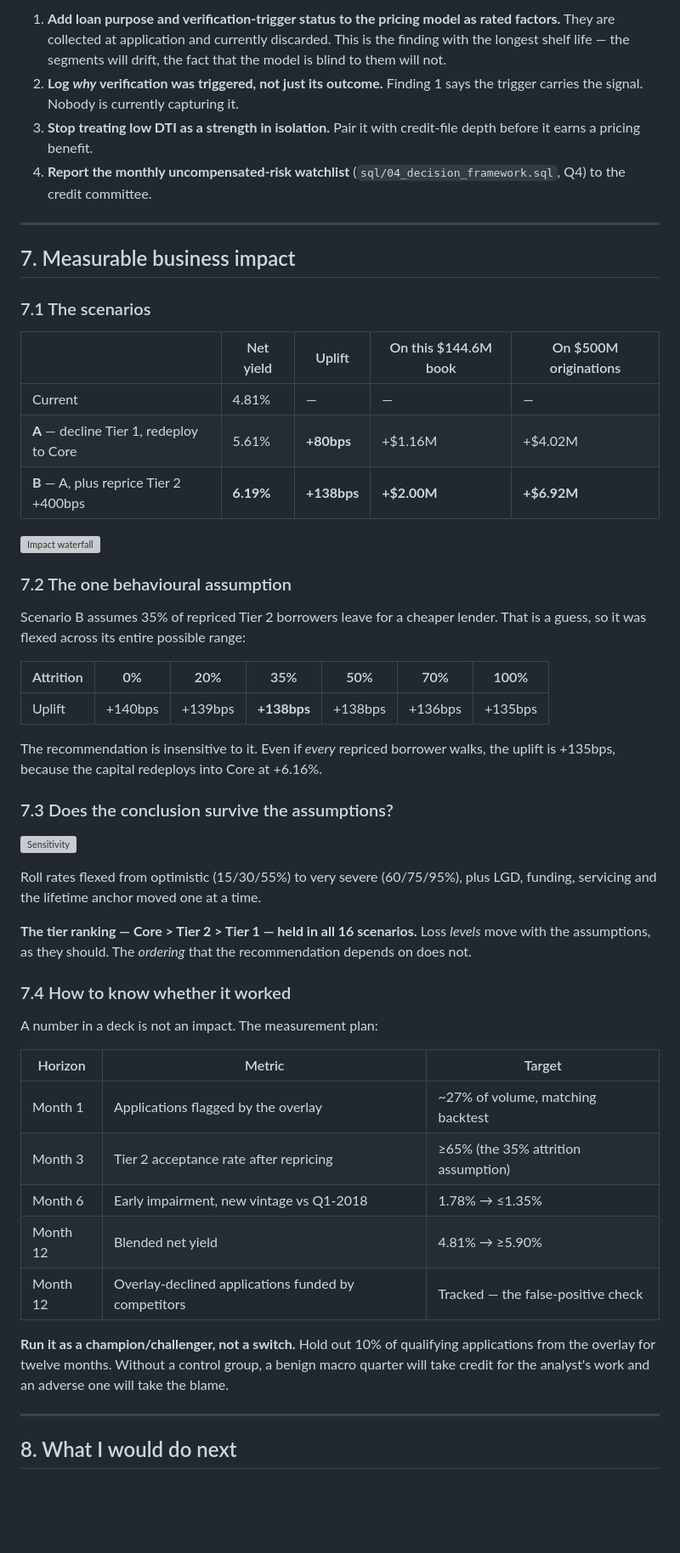
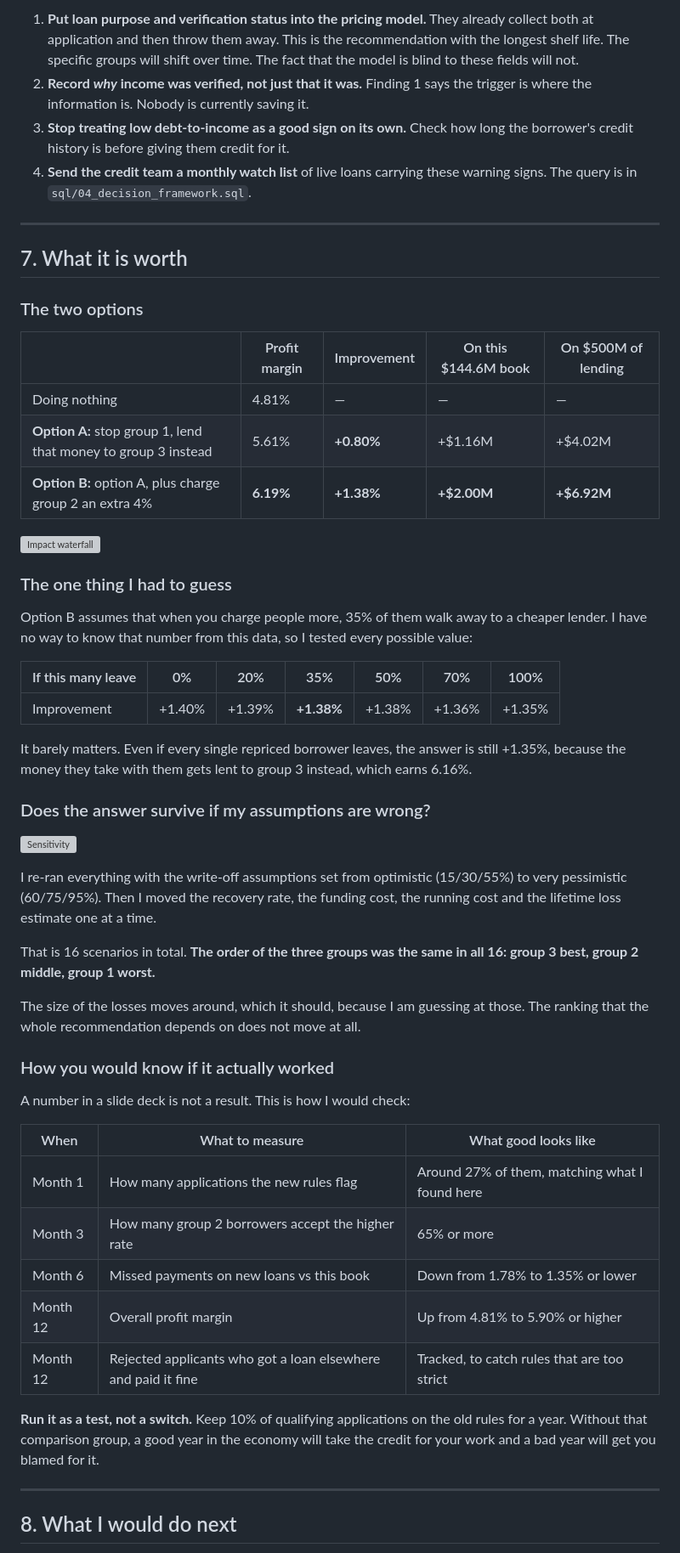
Before and after one commit to ganeshshiv-code/consumer-credit-risk-analysis, a Markdown page: README.md, the part around one of its changes. Shown at 85% size. Rendered like a GitHub page; blank space fills up the shorter version; grey boxes are pictures that could not be loaded.

```diff
--- a/README.md
+++ b/README.md
@@ -239,54 +286,56 @@ Actively expand `credit_card` refinance, mortgage-holding borrowers, and grades
 
-1. **Add loan purpose and verification-trigger status to the pricing model as rated factors.** They are collected at application and currently discarded. This is the finding with the longest shelf life — the segments will drift, the fact that the model is blind to them will not.
-2. **Log *why* verification was triggered, not just its outcome.** Finding 1 says the trigger carries the signal. Nobody is currently capturing it.
-3. **Stop treating low DTI as a strength in isolation.** Pair it with credit-file depth before it earns a pricing benefit.
-4. **Report the monthly uncompensated-risk watchlist** (`sql/04_decision_framework.sql`, Q4) to the credit committee.
+1. **Put loan purpose and verification status into the pricing model.** They already collect both at application and then throw them away. This is the recommendation with the longest shelf life. The specific groups will shift over time. The fact that the model is blind to these fields will not.
+2. **Record *why* income was verified, not just that it was.** Finding 1 says the trigger is where the information is. Nobody is currently saving it.
+3. **Stop treating low debt-to-income as a good sign on its own.** Check how long the borrower's credit history is before giving them credit for it.
+4. **Send the credit team a monthly watch list** of live loans carrying these warning signs. The query is in `sql/04_decision_framework.sql`.
 
 ---
 
-## 7. Measurable business impact
+## 7. What it is worth
 
-### 7.1 The scenarios
+### The two options
 
-| | Net yield | Uplift | On this $144.6M book | On $500M originations |
+| | Profit margin | Improvement | On this $144.6M book | On $500M of lending |
 |---|---|---|---|---|
-| Current | 4.81% | — | — | — |
-| **A** — decline Tier 1, redeploy to Core | 5.61% | **+80bps** | +$1.16M | +$4.02M |
-| **B** — A, plus reprice Tier 2 +400bps | **6.19%** | **+138bps** | **+$2.00M** | **+$6.92M** |
+| Doing nothing | 4.81% | — | — | — |
+| **Option A:** stop group 1, lend that money to group 3 instead | 5.61% | **+0.80%** | +$1.16M | +$4.02M |
+| **Option B:** option A, plus charge group 2 an extra 4% | **6.19%** | **+1.38%** | **+$2.00M** | **+$6.92M** |
 
 ![Impact waterfall](outputs/charts/05_impact_waterfall.png)
 
-### 7.2 The one behavioural assumption
+### The one thing I had to guess
 
-Scenario B assumes 35% of repriced Tier 2 borrowers leave for a cheaper lender. That is a guess, so it was flexed across its entire possible range:
+Option B assumes that when you charge people more, 35% of them walk away to a cheaper lender. I have no way to know that number from this data, so I tested every possible value:
 
-| Attrition | 0% | 20% | 35% | 50% | 70% | 100% |
+| If this many leave | 0% | 20% | 35% | 50% | 70% | 100% |
 |---|---|---|---|---|---|---|
-| Uplift | +140bps | +139bps | **+138bps** | +138bps | +136bps | +135bps |
+| Improvement | +1.40% | +1.39% | **+1.38%** | +1.38% | +1.36% | +1.35% |
 
-The recommendation is insensitive to it. Even if *every* repriced borrower walks, the uplift is +135bps, because the capital redeploys into Core at +6.16%.
+It barely matters. Even if every single repriced borrower leaves, the answer is still +1.35%, because the money they take with them gets lent to group 3 instead, which earns 6.16%.
 
-### 7.3 Does the conclusion survive the assumptions?
+### Does the answer survive if my assumptions are wrong?
 
 ![Sensitivity](outputs/charts/06_sensitivity.png)
 
-Roll rates flexed from optimistic (15/30/55%) to very severe (60/75/95%), plus LGD, funding, servicing and the lifetime anchor moved one at a time.
+I re-ran everything with the write-off assumptions set from optimistic (15/30/55%) to very pessimistic (60/75/95%). Then I moved the recovery rate, the funding cost, the running cost and the lifetime loss estimate one at a time.
 
-**The tier ranking — Core > Tier 2 > Tier 1 — held in all 16 scenarios.** Loss *levels* move with the assumptions, as they should. The *ordering* that the recommendation depends on does not.
+That is 16 scenarios in total. **The order of the three groups was the same in all 16: group 3 best, group 2 middle, group 1 worst.**
 
-### 7.4 How to know whether it worked
+The size of the losses moves around, which it should, because I am guessing at those. The ranking that the whole recommendation depends on does not move at all.
 
-A number in a deck is not an impact. The measurement plan:
+### How you would know if it actually worked
 
-| Horizon | Metric | Target |
+A number in a slide deck is not a result. This is how I would check:
+
+| When | What to measure | What good looks like |
 |---|---|---|
-| Month 1 | Applications flagged by the overlay | ~27% of volume, matching backtest |
-| Month 3 | Tier 2 acceptance rate after repricing | ≥65% (the 35% attrition assumption) |
-| Month 6 | Early impairment, new vintage vs Q1-2018 | 1.78% → ≤1.35% |
-| Month 12 | Blended net yield | 4.81% → ≥5.90% |
-| Month 12 | Overlay-declined applications funded by competitors | Tracked — the false-positive check |
+| Month 1 | How many applications the new rules flag | Around 27% of them, matching what I found here |
+| Month 3 | How many group 2 borrowers accept the higher rate | 65% or more |
+| Month 6 | Missed payments on new loans vs this book | Down from 1.78% to 1.35% or lower |
+| Month 12 | Overall profit margin | Up from 4.81% to 5.90% or higher |
+| Month 12 | Rejected applicants who got a loan elsewhere and paid it fine | Tracked, to catch rules that are too strict |
 
-**Run it as a champion/challenger, not a switch.** Hold out 10% of qualifying applications from the overlay for twelve months. Without a control group, a benign macro quarter will take credit for the analyst's work and an adverse one will take the blame.
+**Run it as a test, not a switch.** Keep 10% of qualifying applications on the old rules for a year. Without that comparison group, a good year in the economy will take the credit for your work and a bad year will get you blamed for it.
 
 ---
 
```
Also changed, not shown: other parts of README.md (+196 -177 lines).
